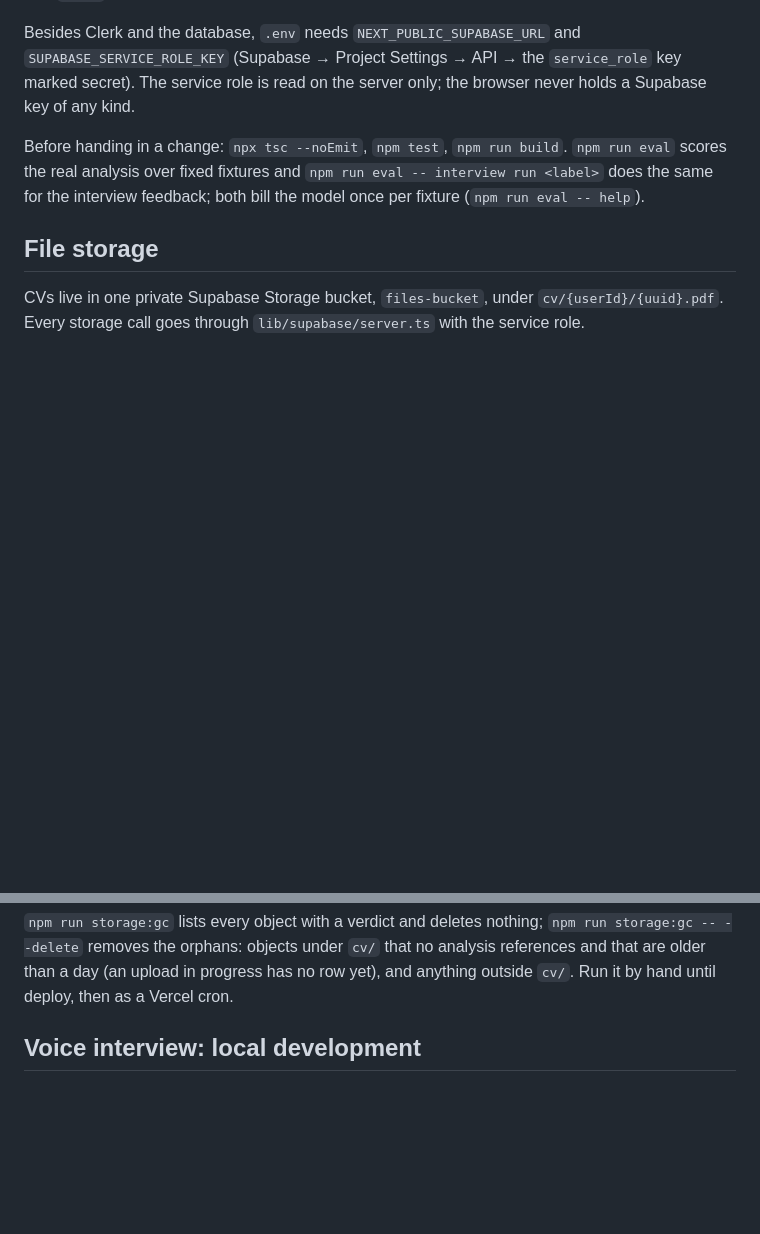
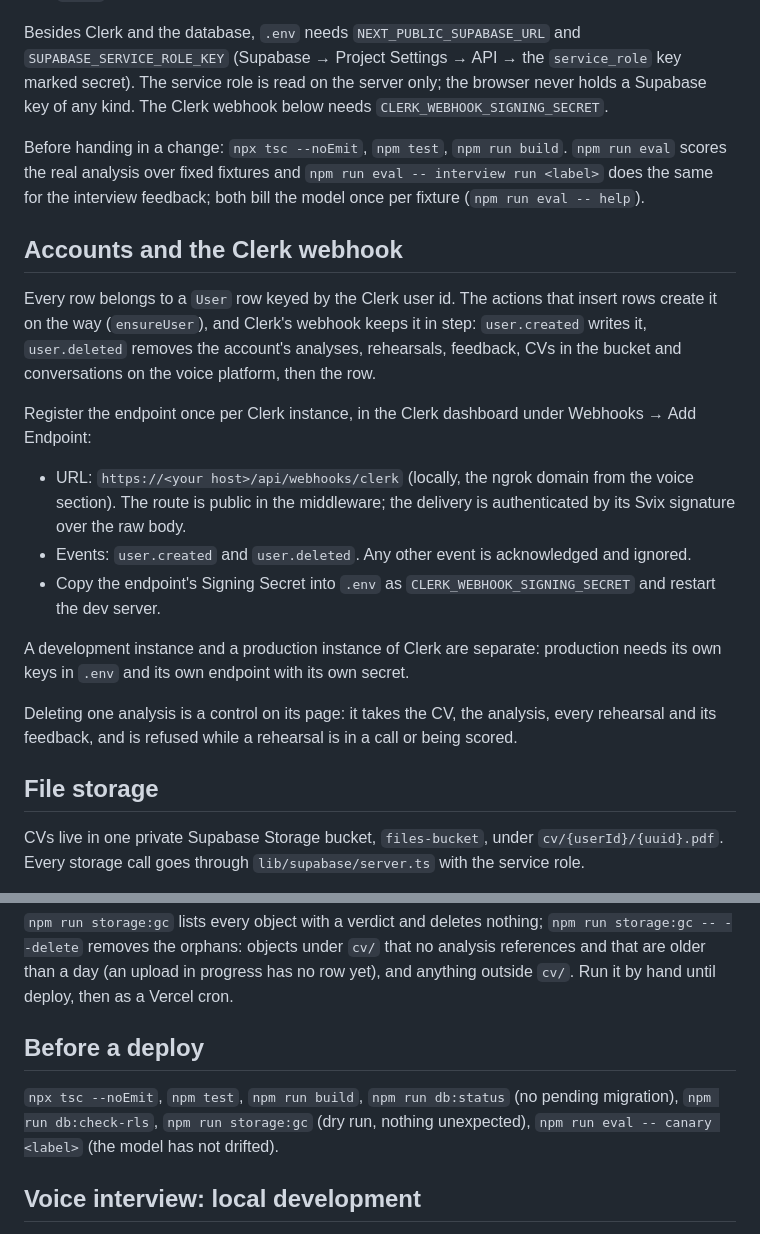
Before and after one commit to SebasHidalgo/CVision, a Markdown page: README.md, 2 parts joined by grey strips. Drawn GitHub-style; blank space fills up the shorter version.

Commit message:
M5: docs

```diff
--- a/README.md
+++ b/README.md
@@ -52,12 +52,40 @@ the Prisma query engine open, and regenerating the client fails with
 Besides Clerk and the database, `.env` needs `NEXT_PUBLIC_SUPABASE_URL` and
 `SUPABASE_SERVICE_ROLE_KEY` (Supabase → Project Settings → API → the
 `service_role` key marked secret). The service role is read on the server
-only; the browser never holds a Supabase key of any kind.
+only; the browser never holds a Supabase key of any kind. The Clerk webhook
+below needs `CLERK_WEBHOOK_SIGNING_SECRET`.
 
 Before handing in a change: `npx tsc --noEmit`, `npm test`, `npm run build`.
 `npm run eval` scores the real analysis over fixed fixtures and
 `npm run eval -- interview run <label>` does the same for the interview
 feedback; both bill the model once per fixture (`npm run eval -- help`).
+
+## Accounts and the Clerk webhook
+
+Every row belongs to a `User` row keyed by the Clerk user id. The actions
+that insert rows create it on the way (`ensureUser`), and Clerk's webhook
+keeps it in step: `user.created` writes it, `user.deleted` removes the
+account's analyses, rehearsals, feedback, CVs in the bucket and
+conversations on the voice platform, then the row.
+
+Register the endpoint once per Clerk instance, in the Clerk dashboard under
+Webhooks → Add Endpoint:
+
+- URL: `https://<your host>/api/webhooks/clerk` (locally, the ngrok domain
+  from the voice section). The route is public in the middleware; the
+  delivery is authenticated by its Svix signature over the raw body.
+- Events: `user.created` and `user.deleted`. Any other event is acknowledged
+  and ignored.
+- Copy the endpoint's Signing Secret into `.env` as
+  `CLERK_WEBHOOK_SIGNING_SECRET` and restart the dev server.
+
+A development instance and a production instance of Clerk are separate:
+production needs its own keys in `.env` and its own endpoint with its own
+secret.
+
+Deleting one analysis is a control on its page: it takes the CV, the
+analysis, every rehearsal and its feedback, and is refused while a rehearsal
+is in a call or being scored.
 
 ## File storage
 
@@ -93,6 +121,13 @@ has four), drop them in the dashboard under Storage → Policies.
 that no analysis references and that are older than a day (an upload in
 progress has no row yet), and anything outside `cv/`. Run it by hand until
 deploy, then as a Vercel cron.
+
+## Before a deploy
+
+`npx tsc --noEmit`, `npm test`, `npm run build`, `npm run db:status` (no
+pending migration), `npm run db:check-rls`, `npm run storage:gc` (dry run,
+nothing unexpected), `npm run eval -- canary <label>` (the model has not
+drifted).
 
 ## Voice interview: local development
 
```
